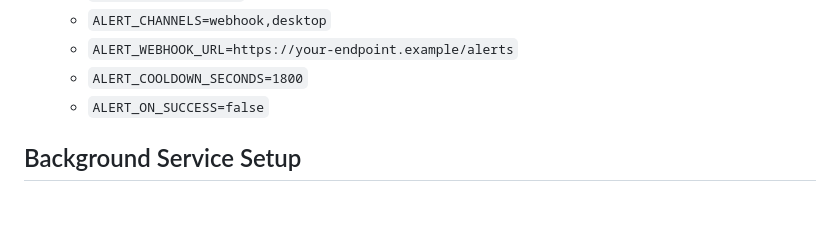
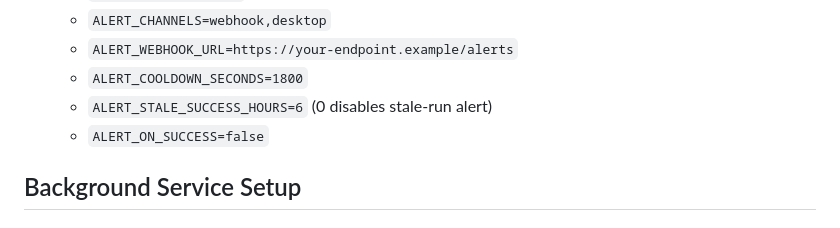
Before and after one commit to LeoWorley/ig-followers-and-following, a Markdown page: README.md, the part around the change. GitHub-like rendering.

Commit message:
docs(readme): document stale-run alert configuration

```diff
--- a/README.md
+++ b/README.md
@@ -100,6 +100,7 @@ The script waits for successful login, saves `instagram_cookies.json`, and exits
   - `ALERT_CHANNELS=webhook,desktop`
   - `ALERT_WEBHOOK_URL=https://your-endpoint.example/alerts`
   - `ALERT_COOLDOWN_SECONDS=1800`
+  - `ALERT_STALE_SUCCESS_HOURS=6` (0 disables stale-run alert)
   - `ALERT_ON_SUCCESS=false`
 
 ## Background Service Setup
```
